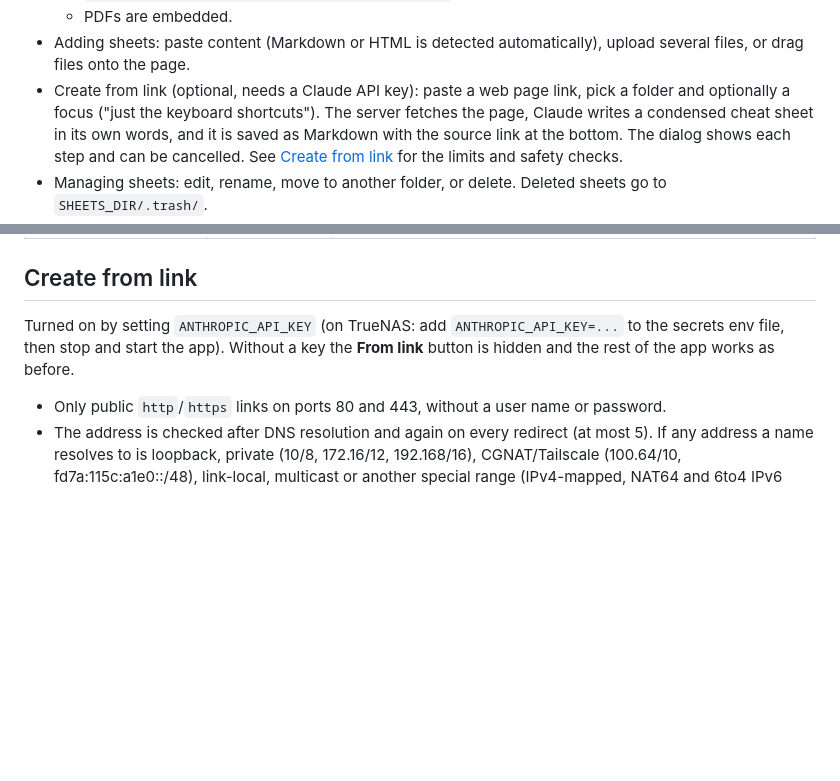
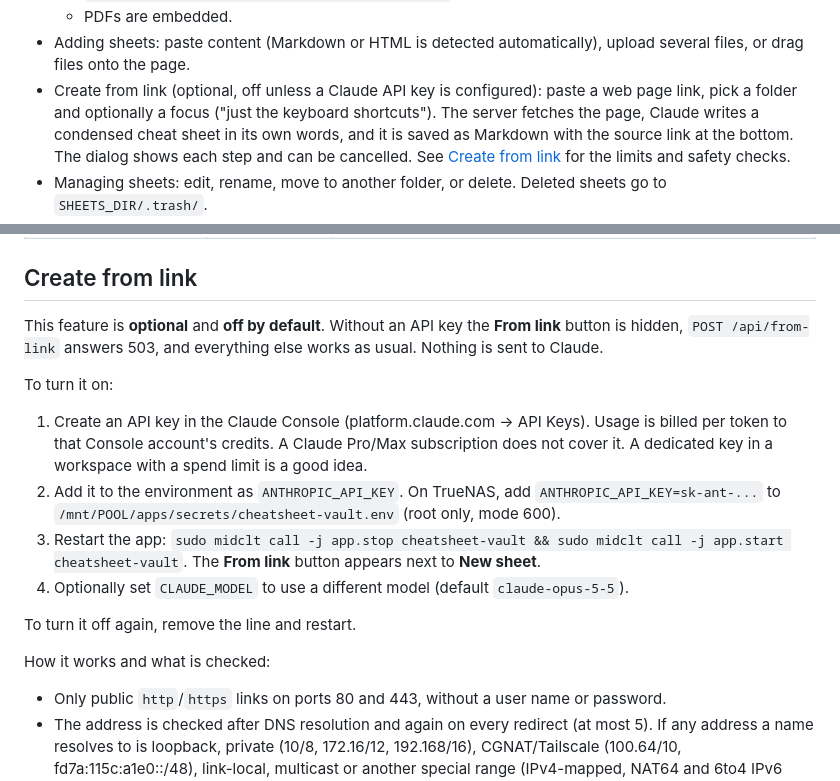
Before and after one commit to Sachaerh/cheatsheet-vault, a Markdown page: README.md, 2 parts joined by grey strips. GitHub-like rendering; blank space fills up the shorter version.

Commit message:
README: Create from link is optional; how to enable it
Off by default: without ANTHROPIC_API_KEY the button is hidden and the
endpoint answers 503. Document how to turn it on (Claude Console key,
billed per token, not covered by a subscription) and off again.
Default model stays claude-opus-5-5.

Co-Authored-By: Claude Opus 5.5 <noreply@anthropic.com>

```diff
--- a/README.md
+++ b/README.md
@@ -23,7 +23,7 @@ It has no database: every sheet is a plain file in one folder (`SHEETS_DIR`), an
     `Content-Security-Policy: sandbox allow-scripts`.
   - PDFs are embedded.
 - Adding sheets: paste content (Markdown or HTML is detected automatically), upload several files, or drag files onto the page.
-- Create from link (optional, needs a Claude API key): paste a web page link, pick a folder and optionally a focus
+- Create from link (optional, off unless a Claude API key is configured): paste a web page link, pick a folder and optionally a focus
   ("just the keyboard shortcuts"). The server fetches the page, Claude writes a condensed cheat sheet in its own words,
   and it is saved as Markdown with the source link at the bottom. The dialog shows each step and can be cancelled.
   See [Create from link](#create-from-link) for the limits and safety checks.
@@ -50,8 +50,22 @@ It has no database: every sheet is a plain file in one folder (`SHEETS_DIR`), an
 
 ## Create from link
 
-Turned on by setting `ANTHROPIC_API_KEY` (on TrueNAS: add `ANTHROPIC_API_KEY=...` to the secrets env file, then stop and start the app).
-Without a key the **From link** button is hidden and the rest of the app works as before.
+This feature is **optional** and **off by default**. Without an API key the **From link** button is hidden,
+`POST /api/from-link` answers 503, and everything else works as usual. Nothing is sent to Claude.
+
+To turn it on:
+
+1. Create an API key in the Claude Console (platform.claude.com → API Keys). Usage is billed per token to that Console
+   account's credits. A Claude Pro/Max subscription does not cover it. A dedicated key in a workspace with a spend limit is a good idea.
+2. Add it to the environment as `ANTHROPIC_API_KEY`. On TrueNAS, add `ANTHROPIC_API_KEY=sk-ant-...` to
+   `/mnt/POOL/apps/secrets/cheatsheet-vault.env` (root only, mode 600).
+3. Restart the app: `sudo midclt call -j app.stop cheatsheet-vault && sudo midclt call -j app.start cheatsheet-vault`.
+   The **From link** button appears next to **New sheet**.
+4. Optionally set `CLAUDE_MODEL` to use a different model (default `claude-opus-5-5`).
+
+To turn it off again, remove the line and restart.
+
+How it works and what is checked:
 
 - Only public `http`/`https` links on ports 80 and 443, without a user name or password.
 - The address is checked after DNS resolution and again on every redirect (at most 5). If any address a name resolves to is
```
